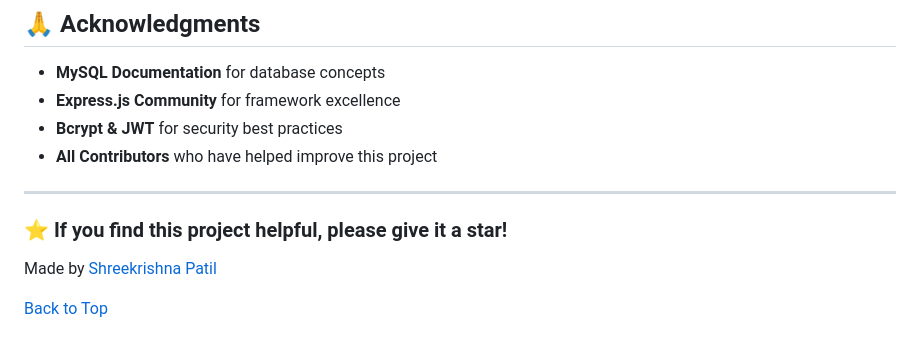
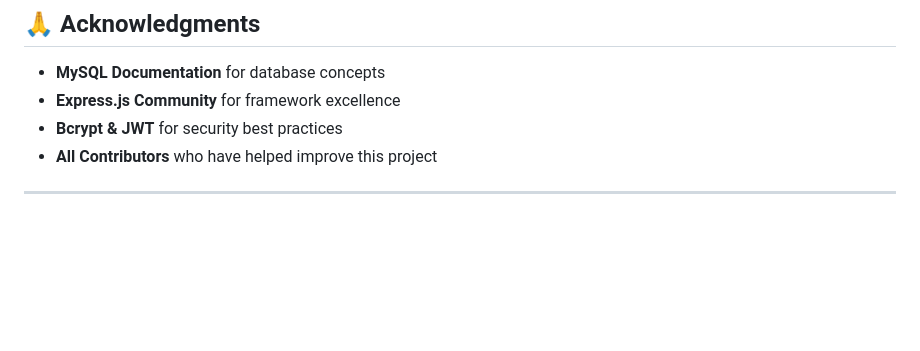
Before and after one commit to krishnamx07/Smart-Hostel-Complaint-Management-System, a Markdown page: README.md, the part around the change. Drawn GitHub-style; blank space fills up the shorter version.

```diff
--- a/README.md
+++ b/README.md
@@ -771,10 +771,5 @@ This project is licensed under the MIT License - see the [LICENSE](LICENSE) file
 
 
 
-### ⭐ If you find this project helpful, please give it a star!
-
-Made by [Shreekrishna Patil](https://github.com/Shreekrishnapatil7588)
-
-[Back to Top](#-smart-hostel-complaint-management-system)
 
 </div>
```
